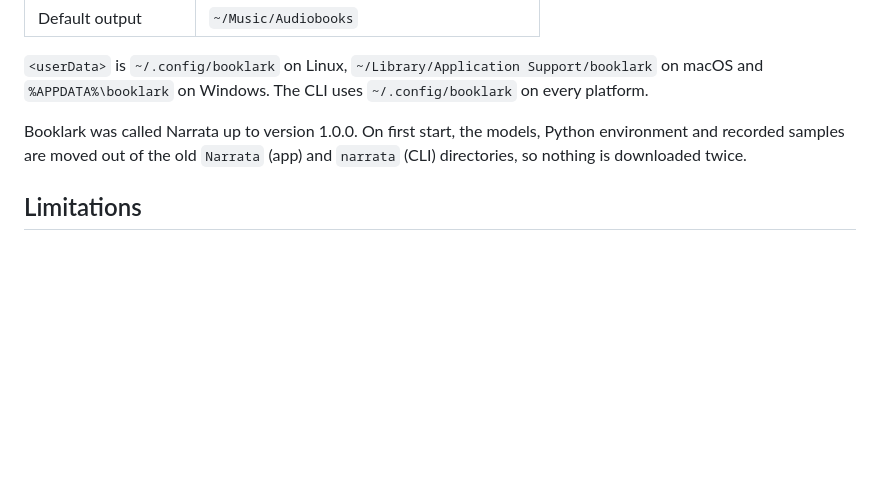
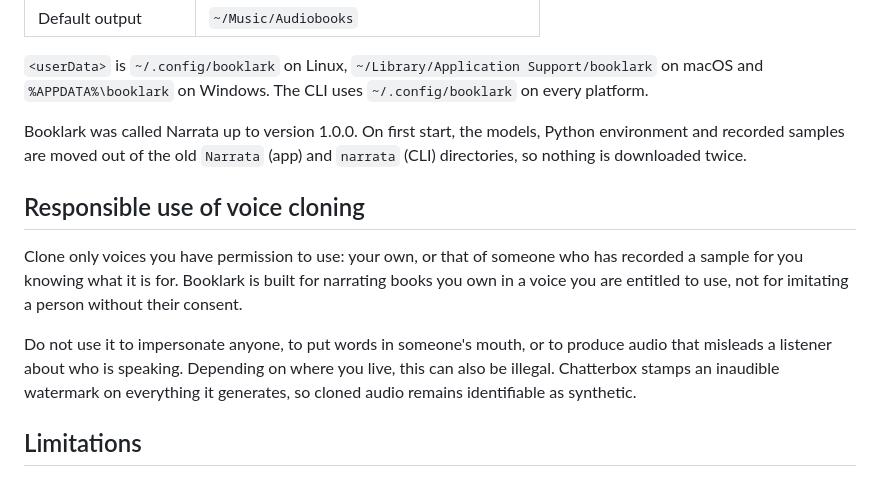
Before and after one commit to suinswofi/audiobard, a Markdown page: README.md, the part around the change. Drawn GitHub-style; blank space fills up the shorter version.

Commit message:
Add a responsible-use notice for voice cloning to the README
Co-Authored-By: Claude Fable 5.1 <noreply@anthropic.com>
Claude-Session: https://claude.ai/code/session_01RX5CFeeQtFvoFLY6zHdmr3

```diff
--- a/README.md
+++ b/README.md
@@ -130,6 +130,17 @@ Booklark was called Narrata up to version 1.0.0. On first start, the models, Pyt
 recorded samples are moved out of the old `Narrata` (app) and `narrata` (CLI) directories, so nothing
 is downloaded twice.
 
+## Responsible use of voice cloning
+
+Clone only voices you have permission to use: your own, or that of someone who has recorded a
+sample for you knowing what it is for. Booklark is built for narrating books you own in a voice
+you are entitled to use, not for imitating a person without their consent.
+
+Do not use it to impersonate anyone, to put words in someone's mouth, or to produce audio that
+misleads a listener about who is speaking. Depending on where you live, this can also be illegal.
+Chatterbox stamps an inaudible watermark on everything it generates, so cloned audio remains
+identifiable as synthetic.
+
 ## Limitations
 
 - DRM-protected books are refused. Remove the DRM first with a tool you are entitled to use.
```
